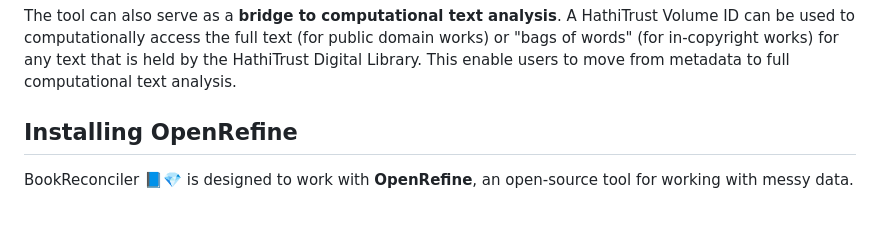
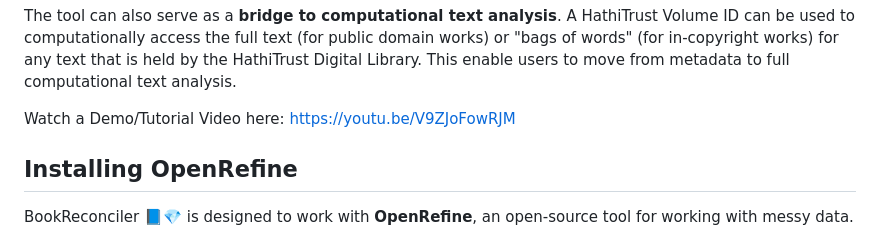
Before and after one commit to Post45-Data-Collective/openrefine-reconciliation-service, a Markdown page: README.md, the part around the change. GitHub-like rendering; blank space fills up the shorter version.

Commit message:
Add demo/tutorial video link to README
Added a link to a demo/tutorial video for users.

```diff
--- a/README.md
+++ b/README.md
@@ -19,6 +19,9 @@ You can take a spreadsheet with only title and author information, and you can a
 The tool currently works as an extension of the software application **[OpenRefine](https://openrefine.org/)**, which makes it accessible to those with and without computational experience. It includes a user-friendly, human-in-the-loop interface for manually evaluating matches, defining _Works_ (e.g., whether to include translations or not), and configuring the behavior of the service (e.g., matching all possible editions or just the best one).
 
 The tool can also serve as a **bridge to computational text analysis**. A HathiTrust Volume ID can be used to computationally access the full text (for public domain works) or "bags of words" (for in-copyright works) for any text that is held by the HathiTrust Digital Library. This enable users to move from metadata to full computational text analysis.
+
+Watch a Demo/Tutorial Video here: https://youtu.be/V9ZJoFowRJM
+
 
 ## Installing OpenRefine
 
```
